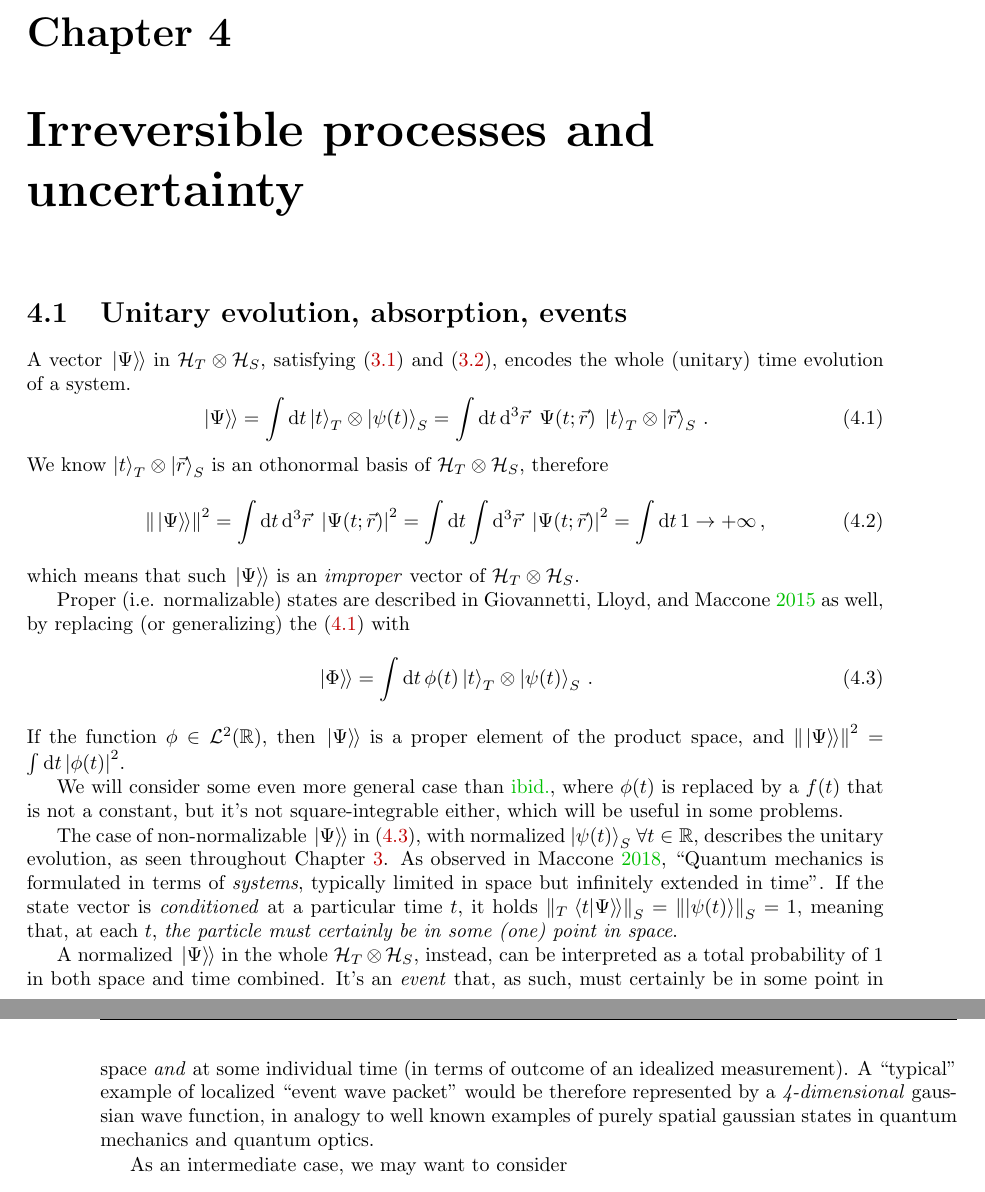
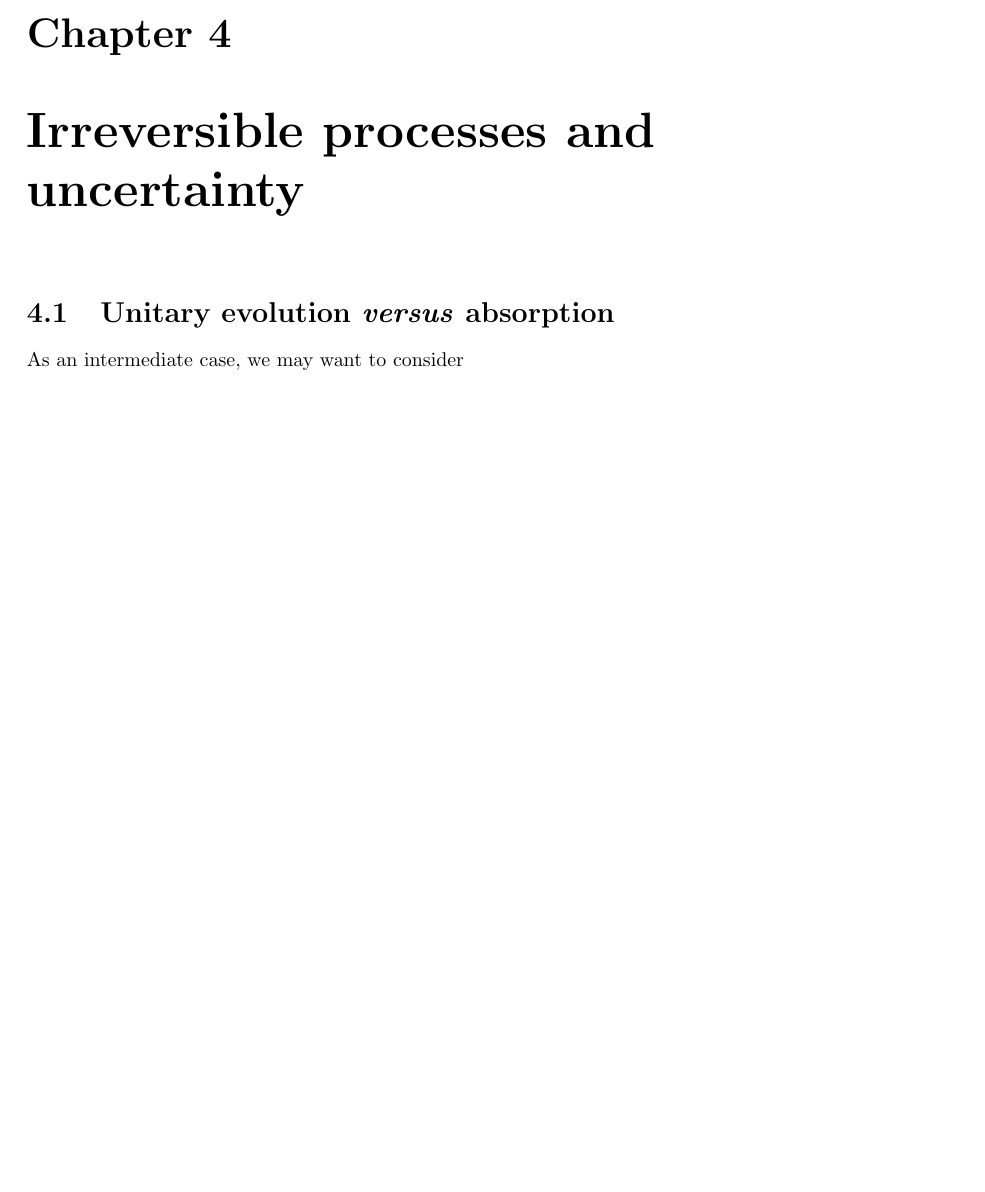
Before and after one commit to gderosa/timeq, a LaTeX thesis (tex/main.tex, which reads tex/irrev/absorb.tex): two parts of pages 43 and 44 of 78 before the commit and part of page 43 of 78 after it, the two joined at a grey line, cut so that both start at the same text, the shorter picture padded with empty space. Compiled offline with pdfLaTeX.

Commit message:
put events in todo

```diff
--- a/tex/irrev/absorb.tex
+++ b/tex/irrev/absorb.tex
@@ -1,4 +1,8 @@
-\section{Unitary evolution, absorption, events}
+\section{Unitary evolution \emph{versus} absorption}
+
+\if{todo}
+
+\subsection{Events}
 
 A vector $\dket{\Psi}$ in $\hilb{H}_T \ox \hilb{H}_S$,
 satisfying \eqref{eq:pwHamiltonian} and \eqref{eq:Wheeler-DeWitt},
```
Also changed, not shown: tex/irrev/absorb.tex (2 more changed lines).
